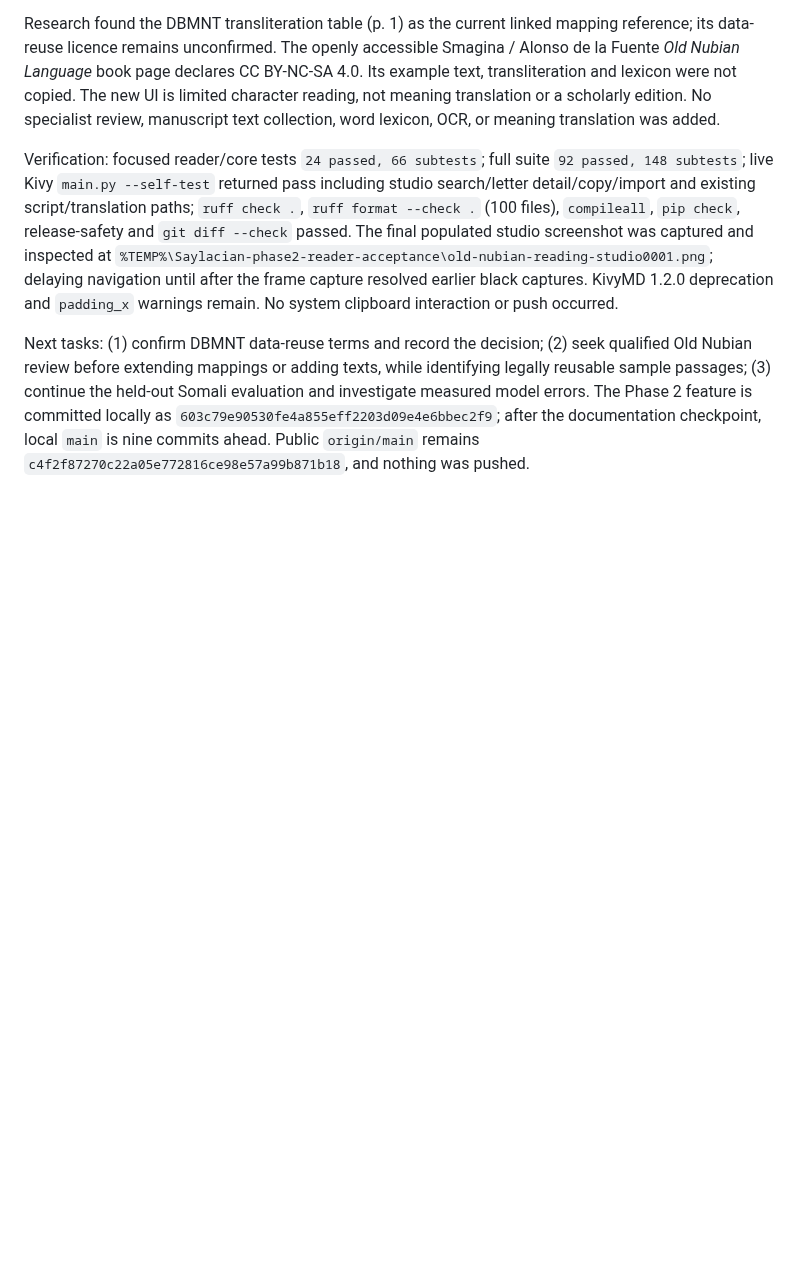
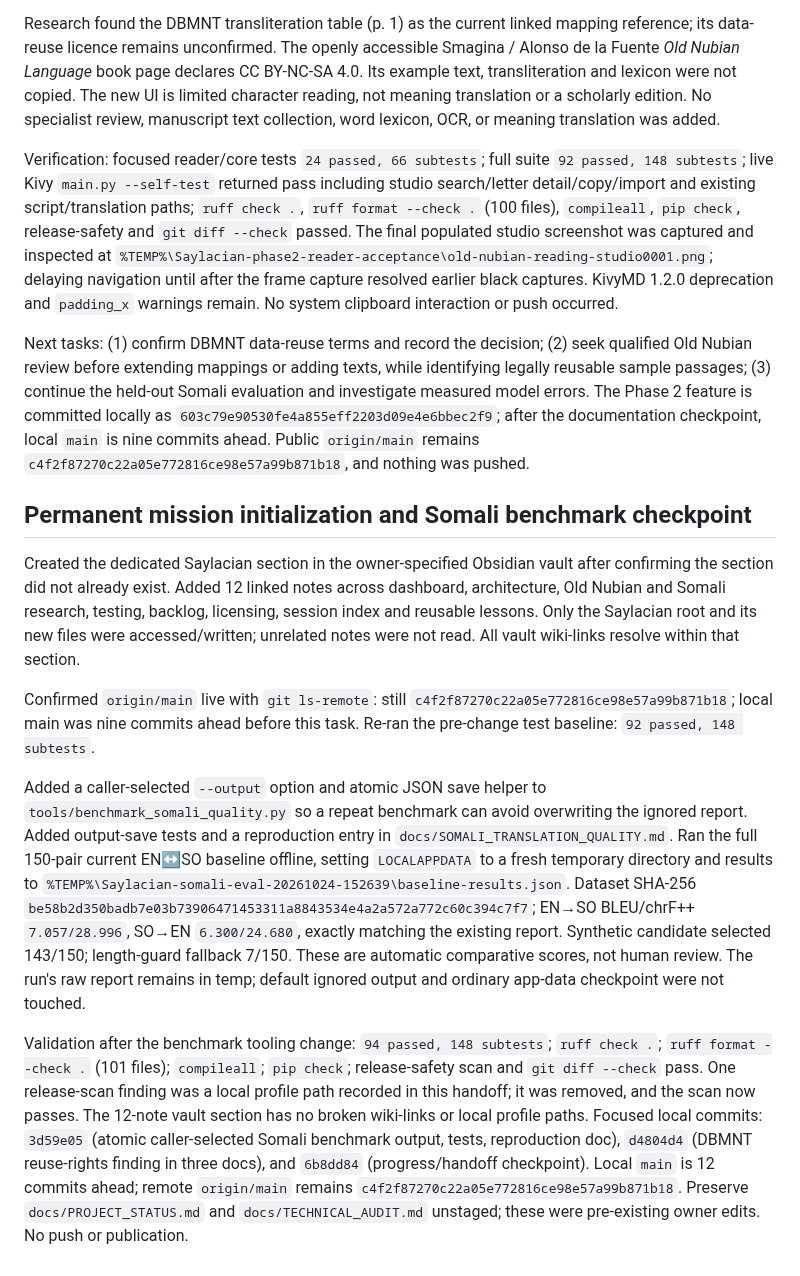
Before and after one commit to zealousvec/Saylacian, a Markdown page: docs/SESSION_HANDOFF.md, the part around the change. Rendered like a GitHub page; blank space fills up the shorter version.

Commit message:
docs: checkpoint autonomous development

```diff
--- a/docs/SESSION_HANDOFF.md
+++ b/docs/SESSION_HANDOFF.md
@@ -70,3 +70,13 @@ Research found the DBMNT transliteration table (p. 1) as the current linked mapp
 Verification: focused reader/core tests `24 passed, 66 subtests`; full suite `92 passed, 148 subtests`; live Kivy `main.py --self-test` returned pass including studio search/letter detail/copy/import and existing script/translation paths; `ruff check .`, `ruff format --check .` (100 files), `compileall`, `pip check`, release-safety and `git diff --check` passed. The final populated studio screenshot was captured and inspected at `%TEMP%\Saylacian-phase2-reader-acceptance\old-nubian-reading-studio0001.png`; delaying navigation until after the frame capture resolved earlier black captures. KivyMD 1.2.0 deprecation and `padding_x` warnings remain. No system clipboard interaction or push occurred.
 
 Next tasks: (1) confirm DBMNT data-reuse terms and record the decision; (2) seek qualified Old Nubian review before extending mappings or adding texts, while identifying legally reusable sample passages; (3) continue the held-out Somali evaluation and investigate measured model errors. The Phase 2 feature is committed locally as `603c79e90530fe4a855eff2203d09e4e6bbec2f9`; after the documentation checkpoint, local `main` is nine commits ahead. Public `origin/main` remains `c4f2f87270c22a05e772816ce98e57a99b871b18`, and nothing was pushed.
+
+## Permanent mission initialization and Somali benchmark checkpoint
+
+Created the dedicated Saylacian section in the owner-specified Obsidian vault after confirming the section did not already exist. Added 12 linked notes across dashboard, architecture, Old Nubian and Somali research, testing, backlog, licensing, session index and reusable lessons. Only the Saylacian root and its new files were accessed/written; unrelated notes were not read. All vault wiki-links resolve within that section.
+
+Confirmed `origin/main` live with `git ls-remote`: still `c4f2f87270c22a05e772816ce98e57a99b871b18`; local main was nine commits ahead before this task. Re-ran the pre-change test baseline: `92 passed, 148 subtests`.
+
+Added a caller-selected `--output` option and atomic JSON save helper to `tools/benchmark_somali_quality.py` so a repeat benchmark can avoid overwriting the ignored report. Added output-save tests and a reproduction entry in `docs/SOMALI_TRANSLATION_QUALITY.md`. Ran the full 150-pair current EN↔SO baseline offline, setting `LOCALAPPDATA` to a fresh temporary directory and results to `%TEMP%\Saylacian-somali-eval-20261024-152639\baseline-results.json`. Dataset SHA-256 `be58b2d350badb7e03b73906471453311a8843534e4a2a572a772c60c394c7f7`; EN→SO BLEU/chrF++ `7.057/28.996`, SO→EN `6.300/24.680`, exactly matching the existing report. Synthetic candidate selected 143/150; length-guard fallback 7/150. These are automatic comparative scores, not human review. The run's raw report remains in temp; default ignored output and ordinary app-data checkpoint were not touched.
+
+Validation after the benchmark tooling change: `94 passed, 148 subtests`; `ruff check .`; `ruff format --check .` (101 files); `compileall`; `pip check`; release-safety scan and `git diff --check` pass. One release-scan finding was a local profile path recorded in this handoff; it was removed, and the scan now passes. The 12-note vault section has no broken wiki-links or local profile paths. Focused local commits: `3d59e05` (atomic caller-selected Somali benchmark output, tests, reproduction doc), `d4804d4` (DBMNT reuse-rights finding in three docs), and `6b8dd84` (progress/handoff checkpoint). Local `main` is 12 commits ahead; remote `origin/main` remains `c4f2f87270c22a05e772816ce98e57a99b871b18`. Preserve `docs/PROJECT_STATUS.md` and `docs/TECHNICAL_AUDIT.md` unstaged; these were pre-existing owner edits. No push or publication.
```
Also changed, not shown: docs/IMPLEMENTATION_PROGRESS.md (+3 -0 lines).
